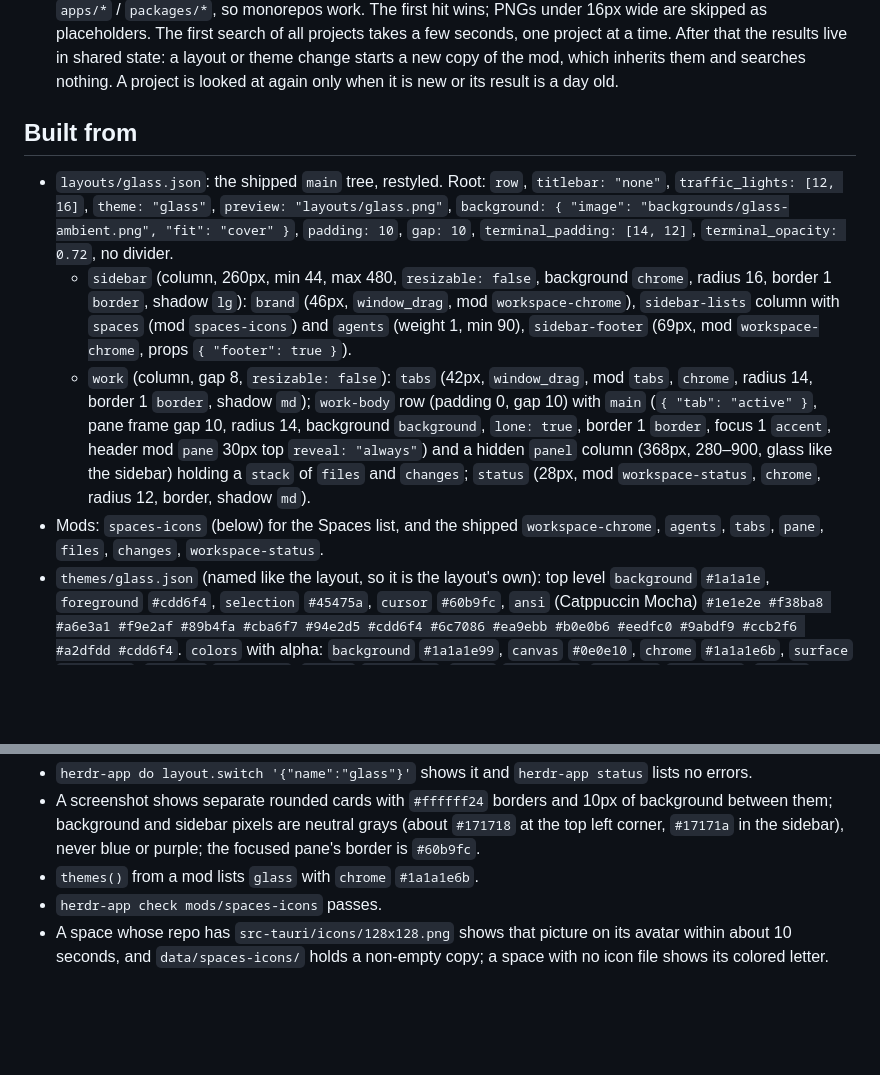
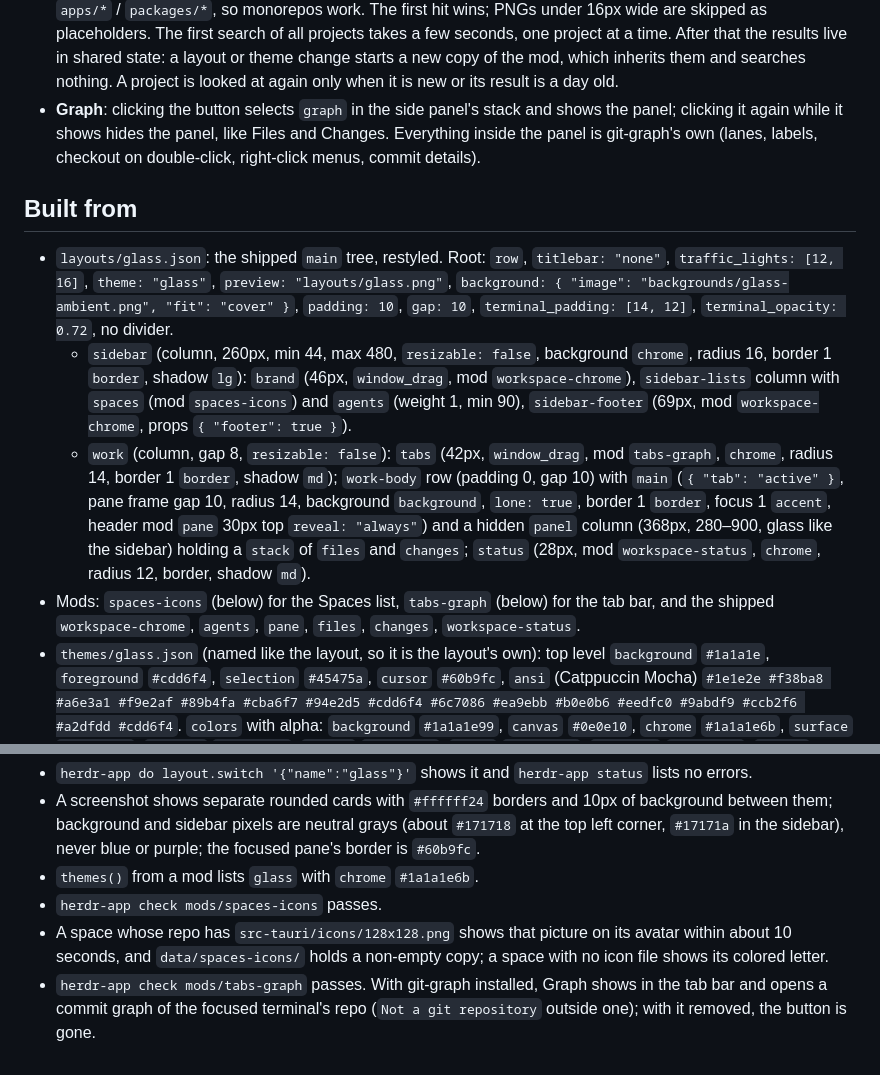
Before and after one commit to MarcozVD/herdr-layout-glass, a Markdown page: RECIPE.md, 2 parts joined by grey strips. Drawn GitHub-style; blank space fills up the shorter version.

```diff
--- a/RECIPE.md
+++ b/RECIPE.md
@@ -66,6 +71,10 @@ between every card (root padding 10, gap 10). Left to right, at zoom 1:
   results live in shared state: a layout or theme change starts a new copy of
   the mod, which inherits them and searches nothing. A project is looked at
   again only when it is new or its result is a day old.
+- **Graph**: clicking the button selects `graph` in the side panel's stack and
+  shows the panel; clicking it again while it shows hides the panel, like Files
+  and Changes. Everything inside the panel is git-graph's own (lanes, labels,
+  checkout on double-click, right-click menus, commit details).
 
 ## Built from
 
@@ -81,15 +90,16 @@ between every card (root padding 10, gap 10). Left to right, at zoom 1:
     `spaces` (mod `spaces-icons`) and `agents` (weight 1, min 90), `sidebar-footer` (69px, mod
     `workspace-chrome`, props `{ "footer": true }`).
   - `work` (column, gap 8, `resizable: false`): `tabs` (42px, `window_drag`, mod
-    `tabs`, `chrome`, radius 14, border 1 `border`, shadow `md`); `work-body`
+    `tabs-graph`, `chrome`, radius 14, border 1 `border`, shadow `md`); `work-body`
     row (padding 0, gap 10) with `main` (`{ "tab": "active" }`, pane frame gap
     10, radius 14, background `background`, `lone: true`, border 1 `border`,
     focus 1 `accent`, header mod `pane` 30px top `reveal: "always"`) and a
     hidden `panel` column (368px, 280–900, glass like the sidebar) holding a
     `stack` of `files` and `changes`; `status` (28px, mod `workspace-status`,
     `chrome`, radius 12, border, shadow `md`).
-- Mods: `spaces-icons` (below) for the Spaces list, and the shipped
-  `workspace-chrome`, `agents`, `tabs`, `pane`, `files`, `changes`,
+- Mods: `spaces-icons` (below) for the Spaces list, `tabs-graph` (below) for
+  the tab bar, and the shipped
+  `workspace-chrome`, `agents`, `pane`, `files`, `changes`,
   `workspace-status`.
 - `themes/glass.json` (named like the layout, so it is the layout's own):
   top level `background` `#1a1a1e`, `foreground` `#cdd6f4`, `selection`
@@ -188,3 +220,6 @@ between every card (root padding 10, gap 10). Left to right, at zoom 1:
 - A space whose repo has `src-tauri/icons/128x128.png` shows that picture on its
   avatar within about 10 seconds, and `data/spaces-icons/` holds a non-empty copy;
   a space with no icon file shows its colored letter.
+- `herdr-app check mods/tabs-graph` passes. With git-graph installed, Graph
+  shows in the tab bar and opens a commit graph of the focused terminal's repo
+  (`Not a git repository` outside one); with it removed, the button is gone.
```
Also changed, not shown: other parts of RECIPE.md (+27 -0 lines), README.md (+11 -1 lines), layouts/glass.png, preview.png, 7 other files.
